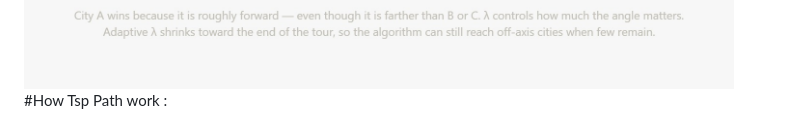
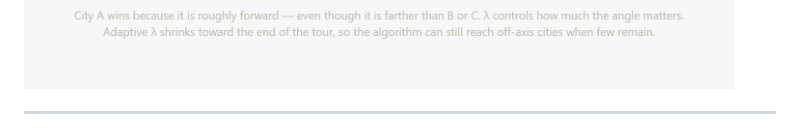
Before and after one commit to MEDELBOU3/RAY-TSP-Research-Findings-Report, a Markdown page: README.md, the part around the change. Drawn GitHub-style.

```diff
--- a/README.md
+++ b/README.md
@@ -43,7 +43,9 @@ When `λ = 0`, the algorithm degenerates to pure Nearest Neighbour.
 When `λ > 0`, the algorithm favours cities that are *in front* over cities that are nearby but off-axis.
 
 ![image](graph_overview.jpeg)
-#How Tsp Path work :
+
+_______________________________________________
+
 ![image](imgs/tsp-path_1.png)
 ![image](imgs/tsp-path_2.png)
 ![image](imgs/tsp-path_3.png)
```
